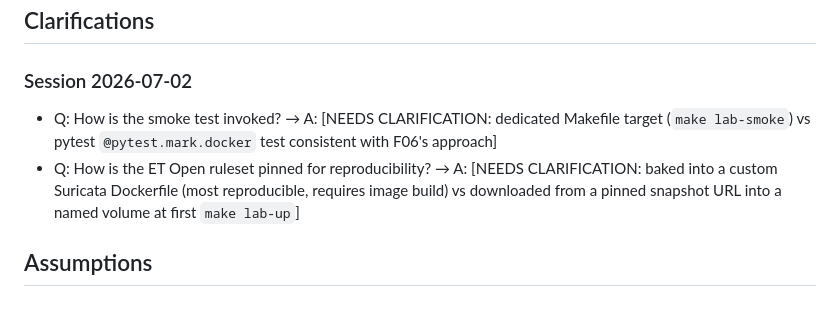
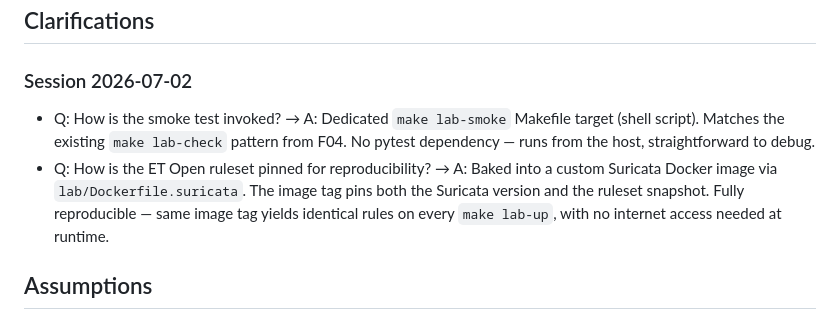
Before and after one commit to YutiNaha16/Adaptive-Adversarial-Testing-Framework, a Markdown page: specs/006-e1-suricata-etopen/spec.md, the part around the change. Drawn GitHub-style.

Commit message:
spec(F05): resolve clarifications — make lab-smoke + baked Dockerfile
Q1: smoke test via make lab-smoke (shell, matches F04 pattern).
Q2: ET Open ruleset baked into lab/Dockerfile.suricata (fully reproducible,
no internet at runtime). Checklist 16/16 PASS.

Co-Authored-By: Claude Sonnet 4.6 <noreply@anthropic.com>

```diff
--- a/specs/006-e1-suricata-etopen/spec.md
+++ b/specs/006-e1-suricata-etopen/spec.md
@@ -175,11 +175,13 @@ confirm the SID reappears.
 
 ### Session 2026-07-02
 
-- Q: How is the smoke test invoked? → A: [NEEDS CLARIFICATION: dedicated Makefile target
-  (`make lab-smoke`) vs pytest `@pytest.mark.docker` test consistent with F06's approach]
-- Q: How is the ET Open ruleset pinned for reproducibility? → A: [NEEDS CLARIFICATION:
-  baked into a custom Suricata Dockerfile (most reproducible, requires image build) vs
-  downloaded from a pinned snapshot URL into a named volume at first `make lab-up`]
+- Q: How is the smoke test invoked? → A: Dedicated `make lab-smoke` Makefile target
+  (shell script). Matches the existing `make lab-check` pattern from F04. No pytest
+  dependency — runs from the host, straightforward to debug.
+- Q: How is the ET Open ruleset pinned for reproducibility? → A: Baked into a custom
+  Suricata Docker image via `lab/Dockerfile.suricata`. The image tag pins both the
+  Suricata version and the ruleset snapshot. Fully reproducible — same image tag yields
+  identical rules on every `make lab-up`, with no internet access needed at runtime.
 
 ## Assumptions
 
```
Also changed, not shown: 1 other file.
